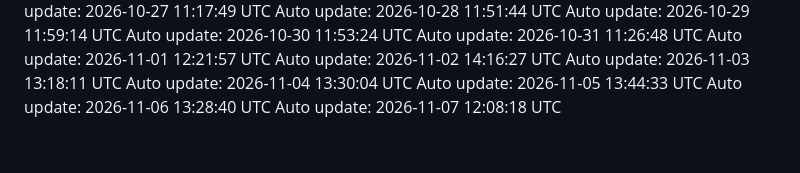
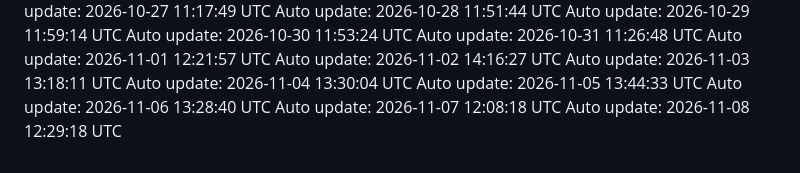
Before and after one commit to Darshanwarke7/scout, a Markdown page: .daily/log.md, the part around the change. Drawn GitHub-style.

Commit message:
chore: daily update 2026-11-08

```diff
--- a/.daily/log.md
+++ b/.daily/log.md
@@ -100,3 +100,4 @@ Auto update: 2026-11-04 13:30:04 UTC
 Auto update: 2026-11-05 13:44:33 UTC
 Auto update: 2026-11-06 13:28:40 UTC
 Auto update: 2026-11-07 12:08:18 UTC
+Auto update: 2026-11-08 12:29:18 UTC
```
